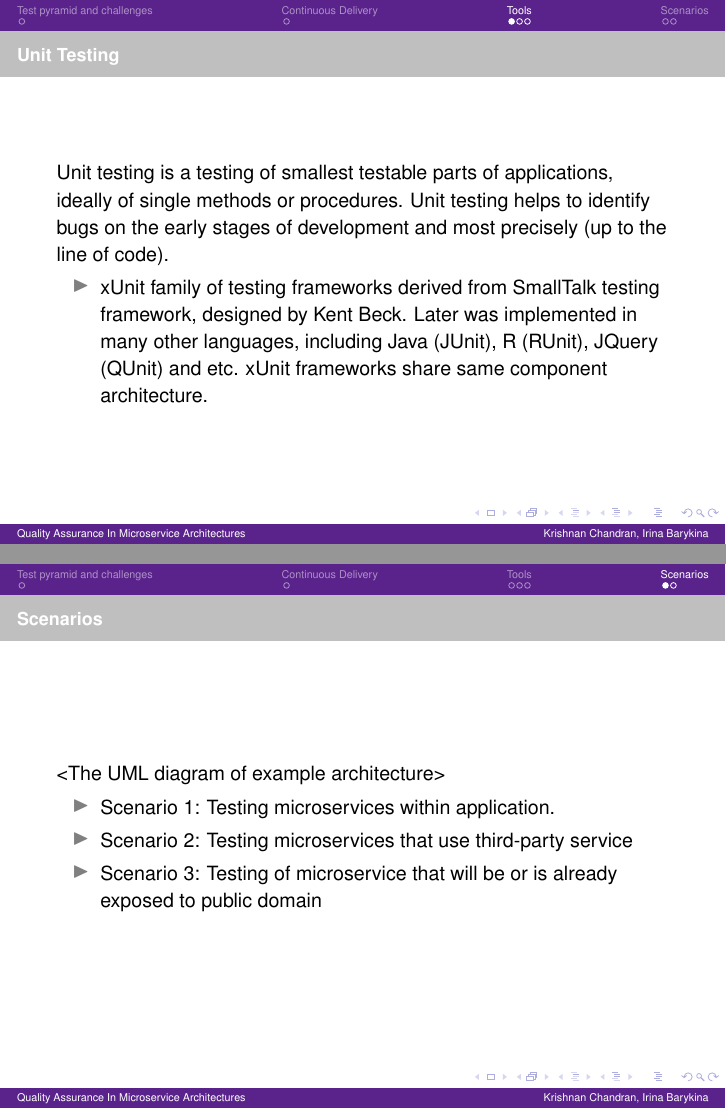
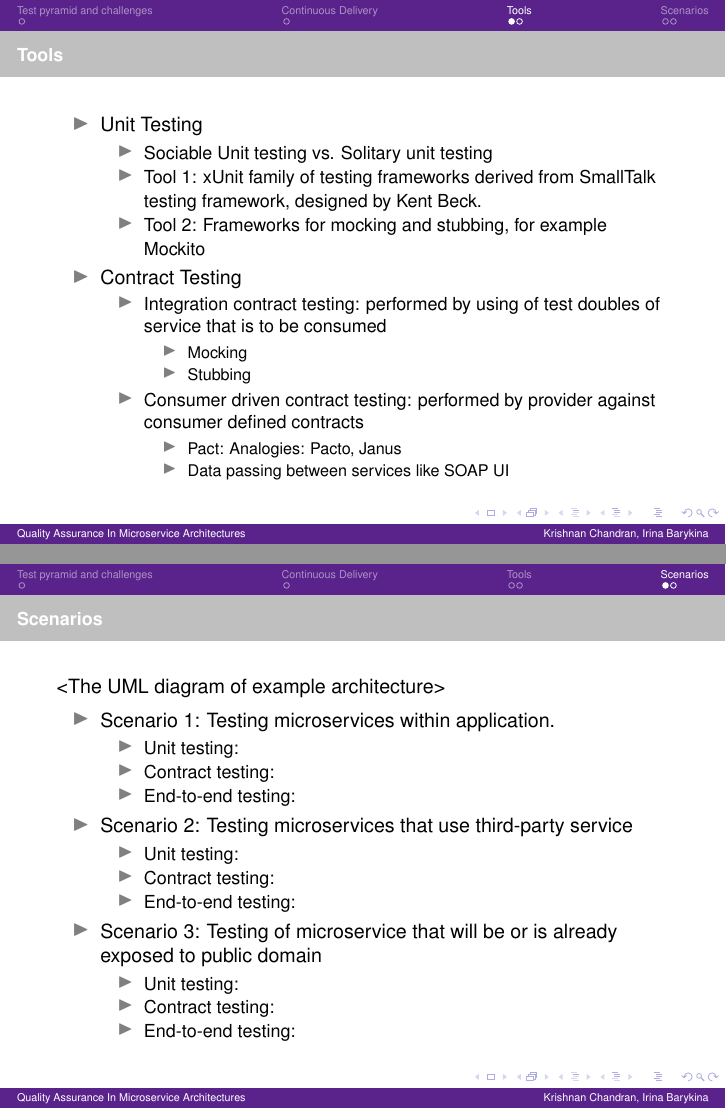
Before and after one commit to krishnanpc/presentations, LaTeX slides (SoftwareArchitecture/document.tex): pages 4 and 7 of 8 before the commit and pages 4 and 6 of 7 after it, joined at a grey line. Compiled offline with pdfLaTeX.

Commit message:
Join tools to one slide (except end-to-end testing)

```diff
--- a/SoftwareArchitecture/document.tex
+++ b/SoftwareArchitecture/document.tex
@@ -139,21 +139,21 @@ Intelligent Adaptive Systems, UHH\\
 % Tools section
 \section{Tools}
 
-% Unit testing
 \begin{frame}
-	\frametitle{Unit Testing}
+	\frametitle{Tools}
 	\framesubtitle{}
-	Unit testing is a testing of smallest testable parts of applications, ideally of single methods or procedures. Unit testing helps to identify bugs on the early stages of development and most precisely (up to the line of code).
 	\begin{itemize}
- 		 \item xUnit family of testing frameworks derived from SmallTalk testing framework, designed by Kent Beck. Later was implemented in many other languages, including Java (JUnit), R (RUnit), JQuery (QUnit) and etc. xUnit frameworks share same component architecture.
+		% Unit testing: Unit testing is a testing of smallest testable parts of applications, ideally of single methods or procedures. Unit testing helps to identify bugs on
+		% the early stages and most precisely (up to the line of code).  Unit testing is also the powerful designing tool (especially if it is used in the context of TDD),
+		% because it highlights when module should be broken into smaller more coherent pieces.
+		\item Unit Testing
+			\begin{itemize}
+				% Sociable Unit testing (module treated as block box and tested via its interface in isolation) vs. Solitary unit testing (looks at interactions between object and its dependencies, which are replaced by test doubles)
+ 		 		\item Sociable Unit testing  vs. Solitary unit testing
+		 		\item Tool 1: xUnit family of testing frameworks derived from SmallTalk testing framework, designed by Kent Beck.
+				\item Tool 2: Frameworks for mocking and stubbing, for example Mockito
 			\end{itemize}
-\end{frame}
-
-% Contract testing
-\begin{frame}
-	\frametitle{Contract testing}
-	\framesubtitle{}
-
+		\item Contract Testing
 			\begin{itemize}
  				\item Integration contract testing: performed by using of test doubles of service that is to be consumed
 					\begin{itemize}
@@ -166,7 +166,9 @@ Intelligent Adaptive Systems, UHH\\
 						\item Data passing between services like SOAP UI
 					\end{itemize}
 			\end{itemize}
+	\end{itemize}
 \end{frame}
+
 
 % End-to-end testing
 \begin{frame}
@@ -186,9 +188,23 @@ Intelligent Adaptive Systems, UHH\\
 	<The UML diagram of example architecture>
 	\begin{itemize}
  		 \item Scenario 1: Testing microservices within application. \\
-
+			\begin{itemize}
+ 				 \item Unit testing:
+				 \item Contract testing:
+				 \item End-to-end testing:
+			\end{itemize}
 		 \item Scenario 2: Testing microservices that use third-party service
+			\begin{itemize}
+ 				 \item Unit testing:
+				 \item Contract testing:
+				 \item End-to-end testing:
+			\end{itemize}
 		 \item Scenario 3: Testing of microservice that will be or is already exposed to public domain
+			\begin{itemize}
+ 				 \item Unit testing:
+				 \item Contract testing:
+				 \item End-to-end testing:
+			\end{itemize}
 	\end{itemize}
 \end{frame}
 %===============================End
```
Also changed, not shown: SoftwareArchitecture/document.pdf, SoftwareArchitecture/document.tex (2 more changed lines), 1 other file. Lines whose indentation alone changed are shown as unchanged.
